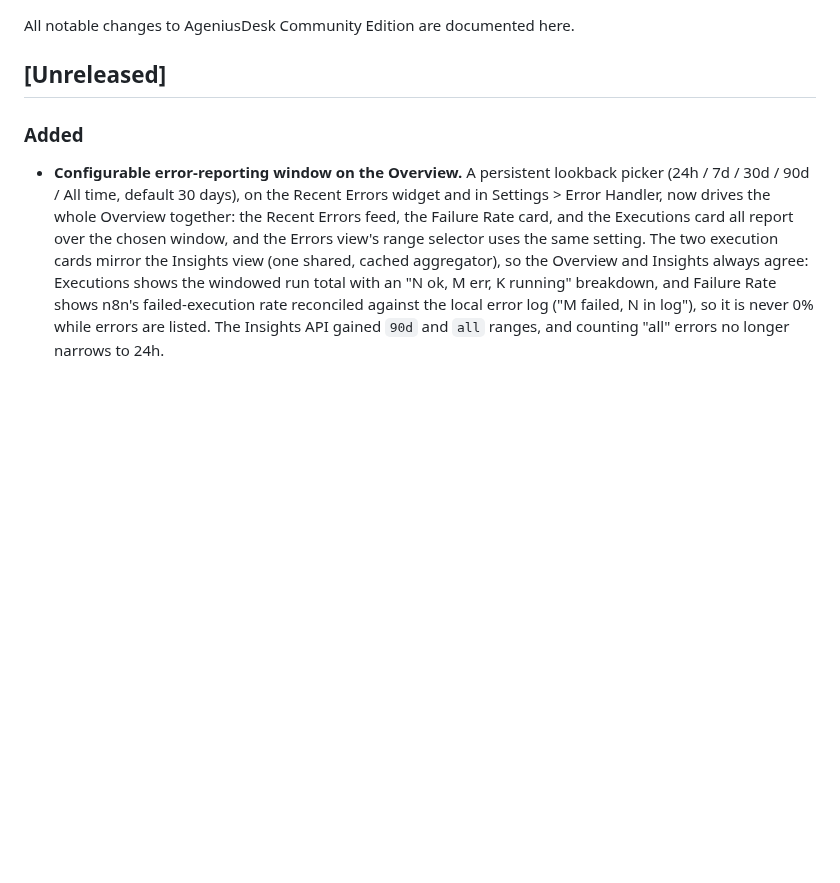
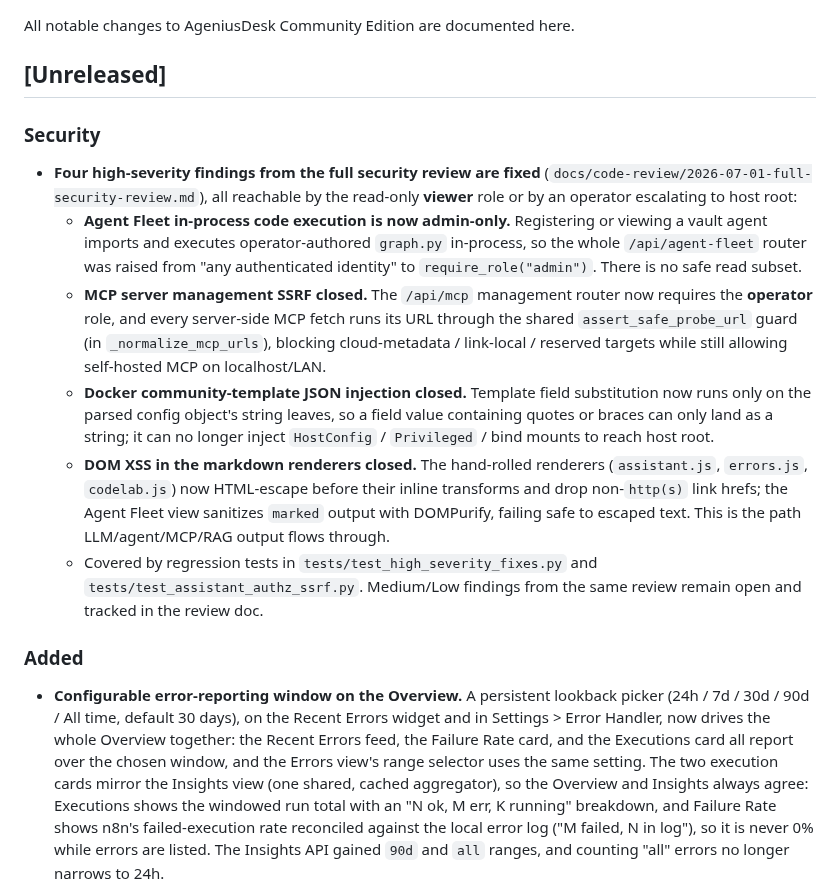
Before and after one commit to Mfrostbutter/ageniusdesk-ce, a Markdown page: CHANGELOG.md, the part around the change. Drawn GitHub-style; blank space fills up the shorter version.

```diff
--- a/CHANGELOG.md
+++ b/CHANGELOG.md
@@ -3,6 +3,14 @@
 All notable changes to AgeniusDesk Community Edition are documented here.
 
 ## [Unreleased]
+
+### Security
+- **Four high-severity findings from the full security review are fixed** (`docs/code-review/2026-07-01-full-security-review.md`), all reachable by the read-only **viewer** role or by an operator escalating to host root:
+  - **Agent Fleet in-process code execution is now admin-only.** Registering or viewing a vault agent imports and executes operator-authored `graph.py` in-process, so the whole `/api/agent-fleet` router was raised from "any authenticated identity" to `require_role("admin")`. There is no safe read subset.
+  - **MCP server management SSRF closed.** The `/api/mcp` management router now requires the **operator** role, and every server-side MCP fetch runs its URL through the shared `assert_safe_probe_url` guard (in `_normalize_mcp_urls`), blocking cloud-metadata / link-local / reserved targets while still allowing self-hosted MCP on localhost/LAN.
+  - **Docker community-template JSON injection closed.** Template field substitution now runs only on the parsed config object's string leaves, so a field value containing quotes or braces can only land as a string; it can no longer inject `HostConfig` / `Privileged` / bind mounts to reach host root.
+  - **DOM XSS in the markdown renderers closed.** The hand-rolled renderers (`assistant.js`, `errors.js`, `codelab.js`) now HTML-escape before their inline transforms and drop non-`http(s)` link hrefs; the Agent Fleet view sanitizes `marked` output with DOMPurify, failing safe to escaped text. This is the path LLM/agent/MCP/RAG output flows through.
+  - Covered by regression tests in `tests/test_high_severity_fixes.py` and `tests/test_assistant_authz_ssrf.py`. Medium/Low findings from the same review remain open and tracked in the review doc.
 
 ### Added
 - **Configurable error-reporting window on the Overview.** A persistent lookback picker (24h / 7d / 30d / 90d / All time, default 30 days), on the Recent Errors widget and in Settings > Error Handler, now drives the whole Overview together: the Recent Errors feed, the Failure Rate card, and the Executions card all report over the chosen window, and the Errors view's range selector uses the same setting. The two execution cards mirror the Insights view (one shared, cached aggregator), so the Overview and Insights always agree: Executions shows the windowed run total with an "N ok, M err, K running" breakdown, and Failure Rate shows n8n's failed-execution rate reconciled against the local error log ("M failed, N in log"), so it is never 0% while errors are listed. The Insights API gained `90d` and `all` ranges, and counting "all" errors no longer narrows to 24h.
```
Also changed, not shown: docs/architecture/security.md (+16 -3 lines).
